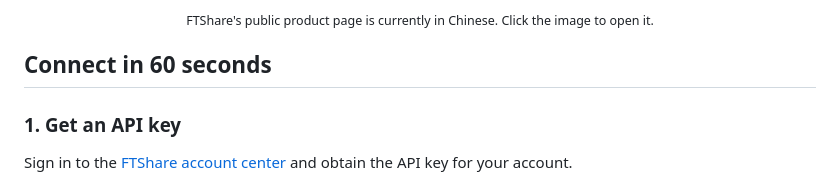
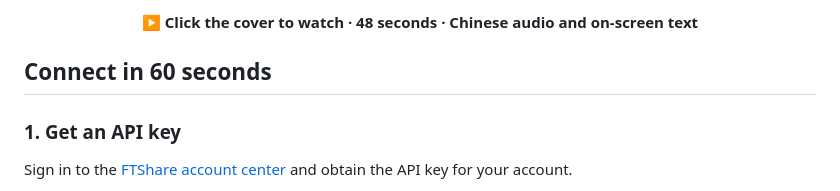
Before and after one commit to FTShare-Lab/FTShare-MCP, a Markdown page: README_EN.md, the part around one of its changes. Drawn GitHub-style.

```diff
--- a/README_EN.md
+++ b/README_EN.md
@@ -37,6 +37,6 @@ FTShare MCP is a hosted, read-only financial-data service for AI agents. Claude
 </p>
 
-<p align="center"><sub>FTShare's public product page is currently in Chinese. Click the image to open it.</sub></p>
+<p align="center"><strong>▶ Click the cover to watch · 48 seconds · Chinese audio and on-screen text</strong></p>
 
 ## Connect in 60 seconds
 
```
Also changed, not shown: other parts of README_EN.md (+1 -1 lines), README.md (+2 -2 lines), docs/assets/readme/promo-cover.jpg (added).
